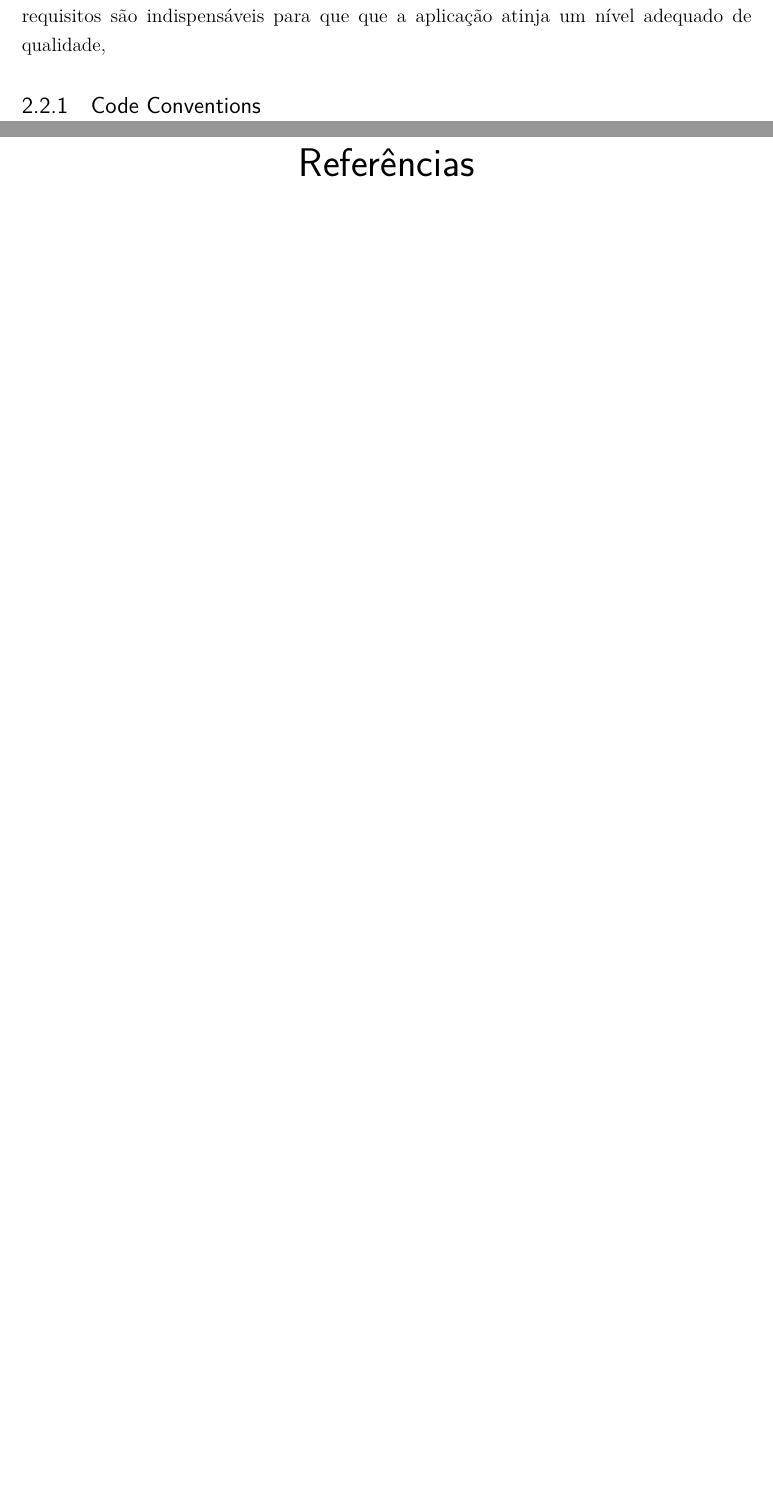
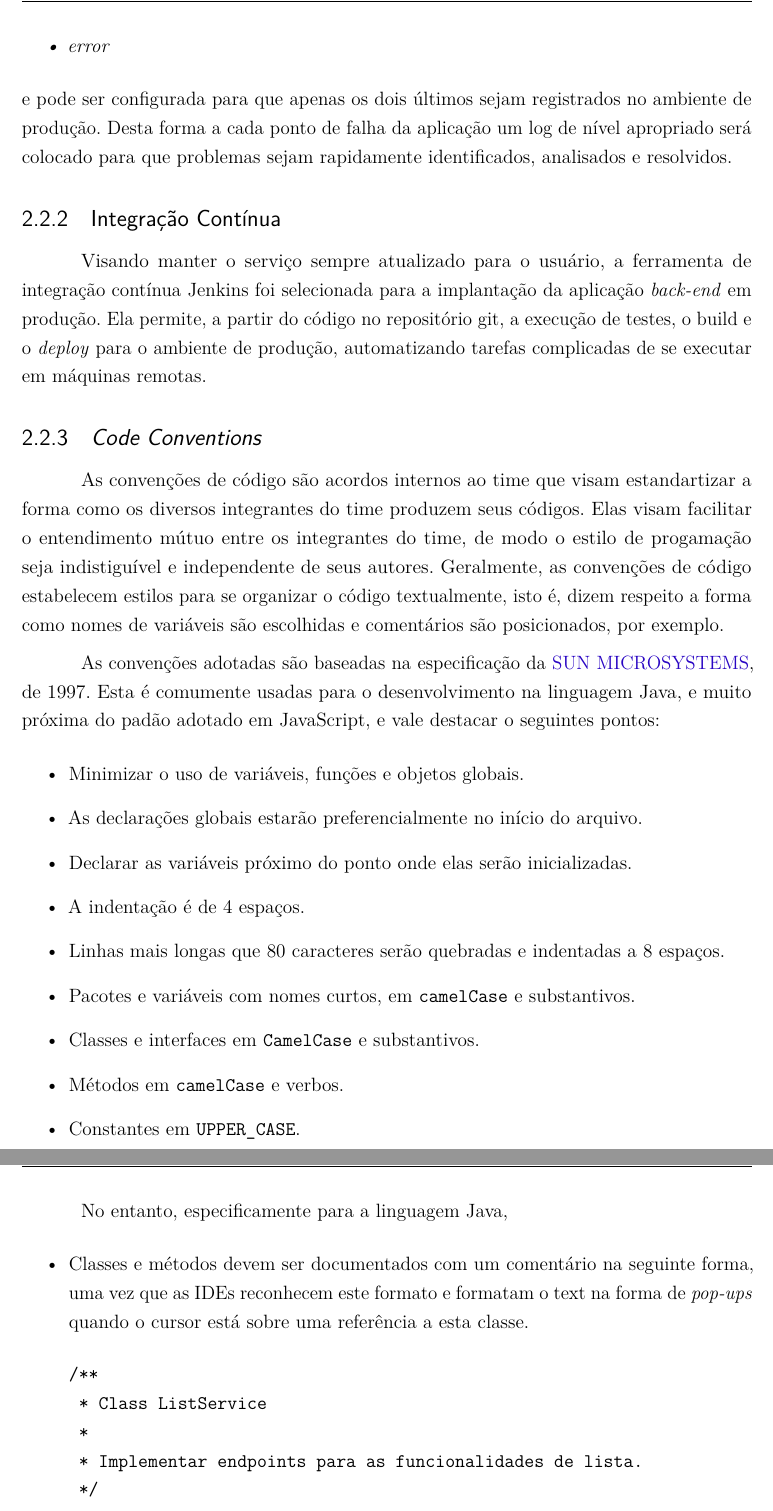
Before and after one commit to CarolinaMoraes/desenho-projeto, a LaTeX thesis (desenho.tex, which reads capitulos/section/manutenibilidade.tex): two parts of pages 6 and 7 of 7 before the commit and two parts of pages 7 and 8 of 9 after it, joined at a grey line, cut at the place of the change, the shorter picture padded with empty space. Compiled offline with pdfLaTeX.

Commit message:
Manutenibilidade e referencias

```diff
--- a/capitulos/section/manutenibilidade.tex
+++ b/capitulos/section/manutenibilidade.tex
@@ -1,6 +1,3 @@
 \section{Mantenibilidade da aplicação}
+
 É fundamental para o desenvolvimento do projeto, tanto o previsto
-quanto em avanços posteriores, que certos requisitos de
-manutenibilidade sejam estabelecidos. Estes requisitos são
-indispensáveis para que que a aplicação atinja um nível adequado de
-qualidade,
@@ -7,2 +7 @@ qualidade,
 
-\subsection{Code Conventions}
@@ -8,0 +20,64 @@ qualidade,
+\item error
+\end{itemize}
+e pode ser configurada para que apenas os dois últimos
+sejam registrados no ambiente de produção. Desta forma a cada ponto de
+falha da aplicação um log de nível apropriado será colocado para que
+problemas sejam rapidamente identificados, analisados e resolvidos.
+
+\subsection{Integração Contínua}
+
+Visando manter o serviço sempre atualizado para o usuário, a
+ferramenta de integração contínua Jenkins foi selecionada para a
+implantação da aplicação \emph{back-end} em produção. Ela
+permite, a partir do código no repositório git, a execução de testes,
+o build e o \emph{deploy} para o ambiente de produção, automatizando tarefas
+complicadas de se executar em máquinas remotas.
+
+%% front-end ......
+
+\subsection{\emph{Code Conventions}}
+
+As convenções de código são acordos internos ao time que visam
+estandartizar a forma como os diversos integrantes do time produzem
+seus códigos.  Elas visam facilitar o entendimento mútuo entre os
+integrantes do time, de modo o estilo de progamação seja indistiguível
+e independente de seus autores.  Geralmente, as convenções de código
+estabelecem estilos para se organizar o código textualmente, isto é,
+dizem respeito a forma como nomes de variáveis são escolhidas e
+comentários são posicionados, por exemplo.
+
+As convenções adotadas são baseadas na especificação da
+\citeauthor{Oracle1997}, de 1997. Esta é comumente usadas para o
+desenvolvimento na linguagem Java, e muito próxima do padão adotado em
+JavaScript, e vale destacar o seguintes pontos:
+\begin{itemize}
+\item Minimizar o uso de variáveis, funções e objetos globais.
+\item As declarações globais estarão preferencialmente no início do arquivo.
+\item Declarar as variáveis próximo do ponto onde elas serão inicializadas.
+\item A indentação é de 4 espaços.
+\item Linhas mais longas que 80 caracteres serão quebradas e
+  indentadas a 8 espaços.
+\item Pacotes e variáveis com nomes curtos, em \texttt{camelCase} e substantivos.
+\item Classes e interfaces em \texttt{CamelCase} e substantivos.
+\item Métodos em \texttt{camelCase} e verbos.
+\item Constantes em \texttt{UPPER\_CASE}.
+\end{itemize}
+
+No entanto, especificamente para a linguagem Java,
+\begin{itemize}
+\item Classes e métodos devem ser documentados com um comentário na
+  seguinte forma, uma vez que as IDEs reconhecem este formato e
+  formatam o text na forma de \emph{pop-ups} quando o cursor está
+  sobre uma referência a esta classe.
+\begin{verbatim}
+/**
+ * Class ListService
+ *
+ * Implementar endpoints para as funcionalidades de lista.
+ */
+\end{verbatim}
+\end{itemize}
+%%% Local Variables:
+%%% mode: latex
+%%% TeX-master: "../../desenho"
+%%% End:
```
Also changed, not shown: referencias/referencias.bib (added, +12 -0 lines), capitulos/section/manutenibilidade.tex (15 more changed lines).
